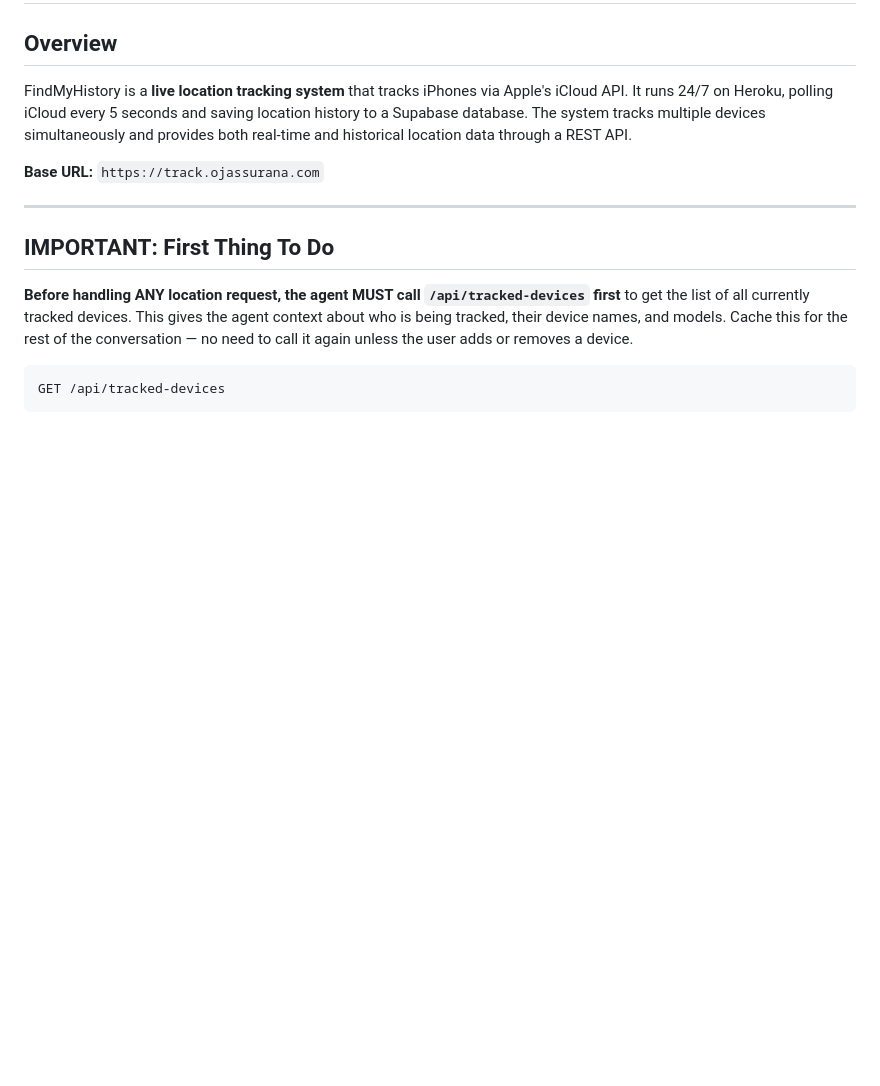
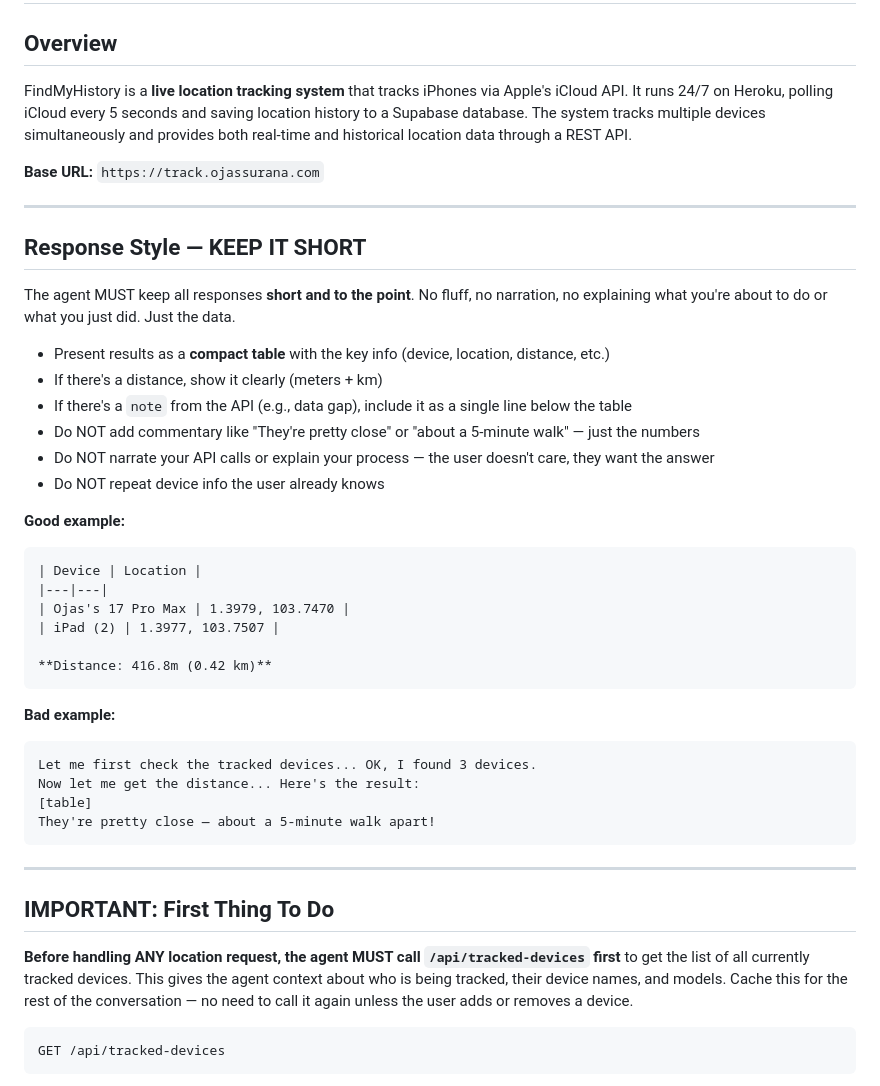
Before and after one commit to ojassurana/FindMyHistory, a Markdown page: trackercli.md, the part around the change. Drawn GitHub-style; blank space fills up the shorter version.

Commit message:
Add response style guide to agent skill doc — keep output short and data-only
Co-Authored-By: Claude Opus 4.6 (1M context) <noreply@anthropic.com>

````diff
--- a/trackercli.md
+++ b/trackercli.md
@@ -5,6 +5,37 @@
 FindMyHistory is a **live location tracking system** that tracks iPhones via Apple's iCloud API. It runs 24/7 on Heroku, polling iCloud every 5 seconds and saving location history to a Supabase database. The system tracks multiple devices simultaneously and provides both real-time and historical location data through a REST API.
 
 **Base URL:** `https://track.ojassurana.com`
+
+---
+
+## Response Style — KEEP IT SHORT
+
+The agent MUST keep all responses **short and to the point**. No fluff, no narration, no explaining what you're about to do or what you just did. Just the data.
+
+- Present results as a **compact table** with the key info (device, location, distance, etc.)
+- If there's a distance, show it clearly (meters + km)
+- If there's a `note` from the API (e.g., data gap), include it as a single line below the table
+- Do NOT add commentary like "They're pretty close" or "about a 5-minute walk" — just the numbers
+- Do NOT narrate your API calls or explain your process — the user doesn't care, they want the answer
+- Do NOT repeat device info the user already knows
+
+**Good example:**
+```
+| Device | Location |
+|---|---|
+| Ojas's 17 Pro Max | 1.3979, 103.7470 |
+| iPad (2) | 1.3977, 103.7507 |
+
+**Distance: 416.8m (0.42 km)**
+```
+
+**Bad example:**
+```
+Let me first check the tracked devices... OK, I found 3 devices.
+Now let me get the distance... Here's the result:
+[table]
+They're pretty close — about a 5-minute walk apart!
+```
 
 ---
 
````
